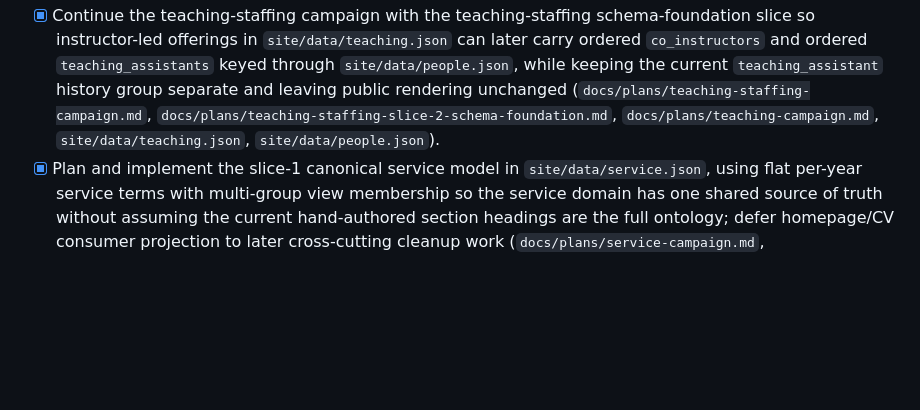
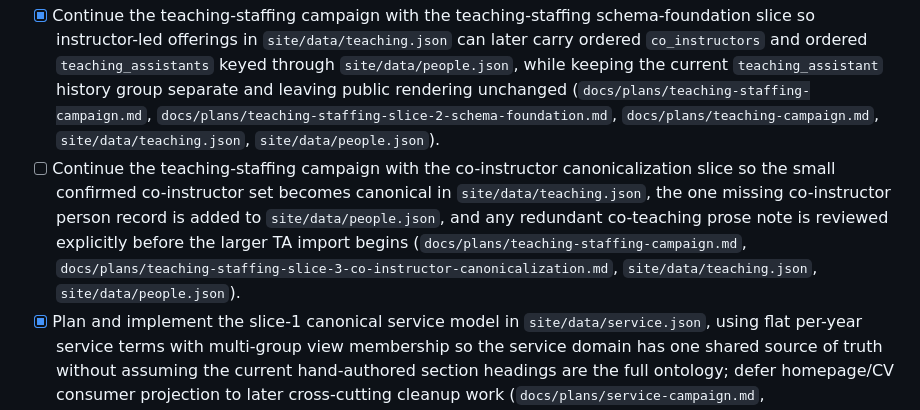
Before and after one commit to ztatlock/ztatlock.github.io, a Markdown page: ROADMAP.md, the part around the change. Drawn GitHub-style; blank space fills up the shorter version.

Commit message:
Plan co-instructor canonicalization

```diff
--- a/ROADMAP.md
+++ b/ROADMAP.md
@@ -32,6 +32,7 @@ notes.
 - [x] Start the teaching-staffing campaign with the people-linkability/ref-guardrail slice so `site/data/people.json` can represent linkable and linkless people honestly, generated Djot refs exist only for linkable people, and authored/structured Djot source cannot silently depend on linkless generated people refs before later staffing data import begins (`docs/plans/teaching-staffing-campaign.md`, `docs/plans/teaching-staffing-slice-1-people-linkability.md`, `docs/plans/people-registry-semantics.md`, `site/data/people.json`, `scripts/sitebuild/people_registry.py`, `scripts/sitebuild/people_refs.py`, `scripts/sitebuild/source_validate.py`).
 - [x] Normalize the seeded social-profile links in `site/data/people.json` so obvious LinkedIn/GitHub fallback URLs use the new typed `linkedin` / `github` fields before the teaching-staffing schema and staffing backfill slices expand the registry (`docs/plans/teaching-staffing-campaign.md`, `docs/plans/teaching-staffing-slice-1a-social-link-normalization.md`, `docs/plans/people-registry-semantics.md`, `site/data/people.json`).
 - [x] Continue the teaching-staffing campaign with the teaching-staffing schema-foundation slice so instructor-led offerings in `site/data/teaching.json` can later carry ordered `co_instructors` and ordered `teaching_assistants` keyed through `site/data/people.json`, while keeping the current `teaching_assistant` history group separate and leaving public rendering unchanged (`docs/plans/teaching-staffing-campaign.md`, `docs/plans/teaching-staffing-slice-2-schema-foundation.md`, `docs/plans/teaching-campaign.md`, `site/data/teaching.json`, `site/data/people.json`).
+- [ ] Continue the teaching-staffing campaign with the co-instructor canonicalization slice so the small confirmed co-instructor set becomes canonical in `site/data/teaching.json`, the one missing co-instructor person record is added to `site/data/people.json`, and any redundant co-teaching prose note is reviewed explicitly before the larger TA import begins (`docs/plans/teaching-staffing-campaign.md`, `docs/plans/teaching-staffing-slice-3-co-instructor-canonicalization.md`, `site/data/teaching.json`, `site/data/people.json`).
 - [x] Plan and implement the slice-1 canonical service model in `site/data/service.json`, using flat per-year service terms with multi-group view membership so the service domain has one shared source of truth without assuming the current hand-authored section headings are the full ontology; defer homepage/CV consumer projection to later cross-cutting cleanup work (`docs/plans/service-campaign.md`, `docs/plans/service-slice-1-canonical-model.md`, `site/data/service.json`).
 - [x] Plan and implement the public service wrapper/projection slice so the service page moves to `site/service/index.dj`, canonicalizes `/service/`, and projects repeated public service blocks from `site/data/service.json` while keeping the Aggregators section hand-authored (`docs/plans/service-campaign.md`, `docs/plans/service-slice-2-index-projection.md`, `site/data/service.json`, `site/service/index.dj`, `site/pages/index.dj`).
 - [x] Plan and implement the CV route/wrapper cutover slice so the CV moves from `site/pages/cv.dj` to `site/cv/index.dj`, canonicalizes `/cv/`, and rewrites lingering `cv.html` links to `cv/` before any CV section projection begins (`docs/plans/cv-campaign.md`, `docs/plans/cv-slice-1-route-cutover.md`, `site/cv/index.dj`, `site/pages/index.dj`, `site/pages/notes.dj`).
```
Also changed, not shown: docs/plans/teaching-staffing-campaign.md (+1 -1 lines), docs/plans/teaching-staffing-slice-3-co-instructor-canonicalization.md (added, +199 -0 lines).
